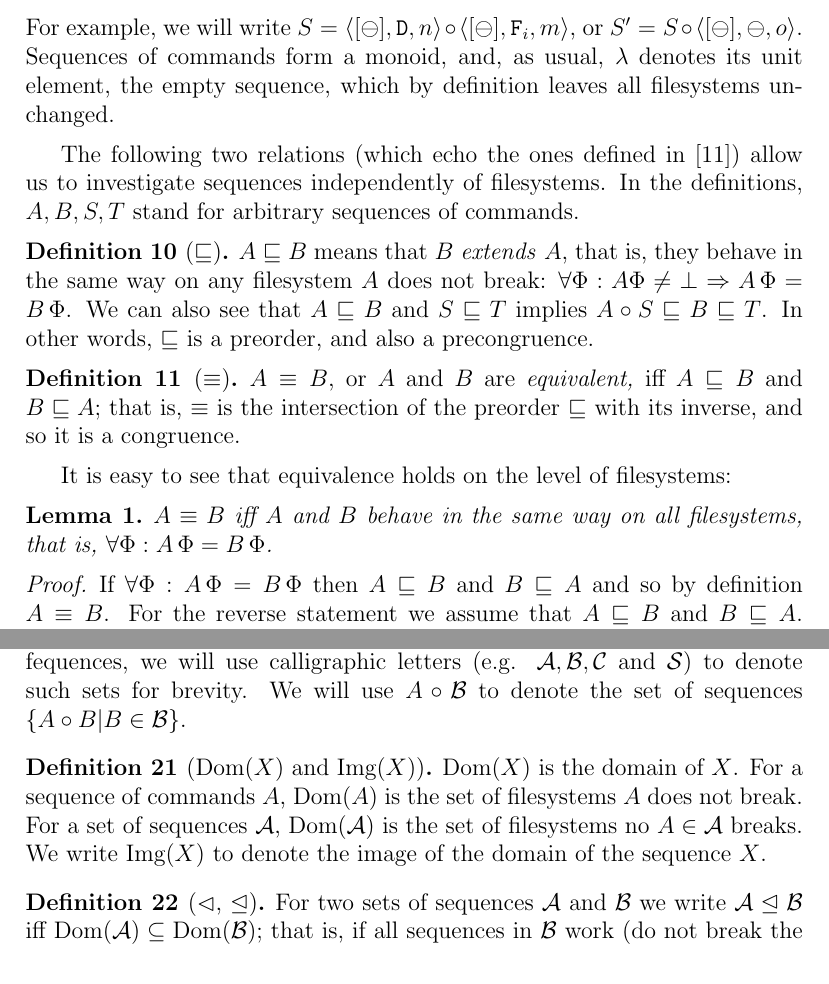
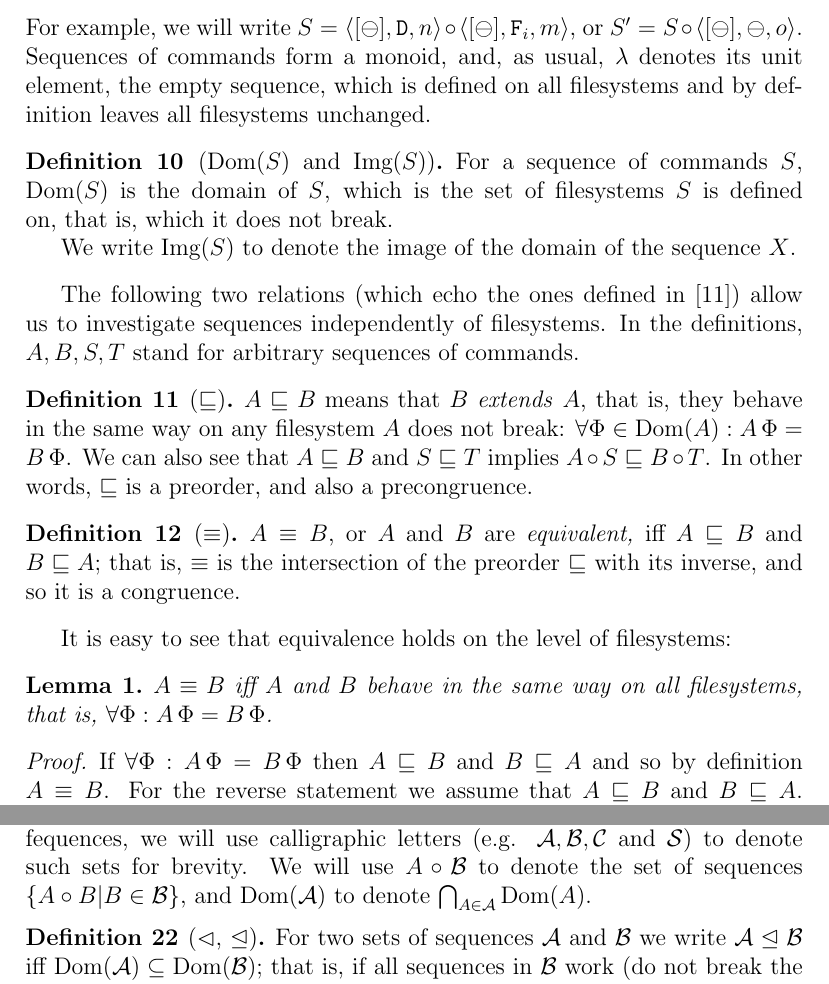
Before and after one commit to csirmaz/AlgebraicSyncPaper, a LaTeX paper (p2/paper.tex, which reads p2/axioms.tex, p2/works-inverse.tex): two parts of pages 9 and 20 of 38, joined at a grey line, cut so that both start at the same text. Compiled offline with pdfLaTeX.

Commit message:
Starting with the definition of domains

```diff
--- a/p2/axioms.tex
+++ b/p2/axioms.tex
@@ -20,8 +20,16 @@ $S=\cbdaa{n}\cc\cbfaa{m}$, or $S'=S\cc\cbba{o}$.
 % Sequences of commands form a free semigroup
 Sequences of commands form a monoid, and, as usual,
 $\emptyseq$ denotes its unit element, the empty sequence,
-which by definition leaves all filesystems unchanged.
+which is defined on all filesystems and by definition leaves all filesystems unchanged.
 \end{mydef}
+
+\begin{mydef}[$\Dom{S}$ and $\Img{S}$]
+For a sequence of commands $S$, $\Dom{S}$ is the domain of $S$, which is the set of filesystems $S$ is defined on,
+that is, which it does not break.
+
+We write $\Img{S}$ to denote the image of the domain of the sequence $X$.
+\end{mydef}
+
 
 The following two relations
 (which echo the ones defined in \cite{NREC})
@@ -34,9 +42,9 @@ $A\eqext B$ means that $B$ \emph{extends} $A$,
 % intended interpretation:
 that is, they behave in the same way
 on any filesystem $A$ does not break:
-$\forall \FS: A\FS\neq\fsbroken\Rightarrow A\aFS=B\aFS$.
+$\forall \FS\in\Dom{A}: A\aFS=B\aFS$.
 % old inference rule: $ A\eqext B \Rightarrow S\cc A\cc T\eqext S\cc B\cc T$,
-We can also see that $A\eqext B$ and $S\eqext T$ implies $A\cc S\eqext B\eqext T$.
+We can also see that $A\eqext B$ and $S\eqext T$ implies $A\cc S\eqext B\cc T$.
 % preorder: reflexive and transitive
 In other words, $\eqext$ is a preorder, and also a precongruence.
 \end{mydef}
--- a/p2/works-inverse.tex
+++ b/p2/works-inverse.tex
@@ -8,14 +8,8 @@
 As we will frequently refer to sets of fequences,
 we will use calligraphic letters (e.g. $\seqset{A, B, C}$ and $\seqset{S}$)
 to denote such sets for brevity.
-We will use $A\cc\seqset{B}$ to denote the set of sequences $\{A\cc B|B\in\seqset{B}\}$.
-\end{mydef}
-
-\begin{mydef}[$\Dom{X}$ and $\Img{X}$]
-$\Dom{X}$ is the domain of $X$.
-For a sequence of commands $A$, $\Dom{A}$ is the set of filesystems $A$ does not break.
-For a set of sequences $\seqset{A}$, $\Dom{\seqset{A}}$ is the set of filesystems no $A\in\seqset{A}$ breaks.
-We write $\Img{X}$ to denote the image of the domain of the sequence $X$.
+We will use $A\cc\seqset{B}$ to denote the set of sequences $\{A\cc B|B\in\seqset{B}\}$,
+and $\Dom{\sqs{A}}$ to denote $\bigcap_{A\in\sqs{A}} \Dom{A}$.
 \end{mydef}
 
 \begin{mydef}[$\worksmsign$, $\worksmeqsign$]
```
Also changed, not shown: p2/def-commands.tex (+1 -1 lines), p2/def-filesystem.tex (+1 -1 lines).
